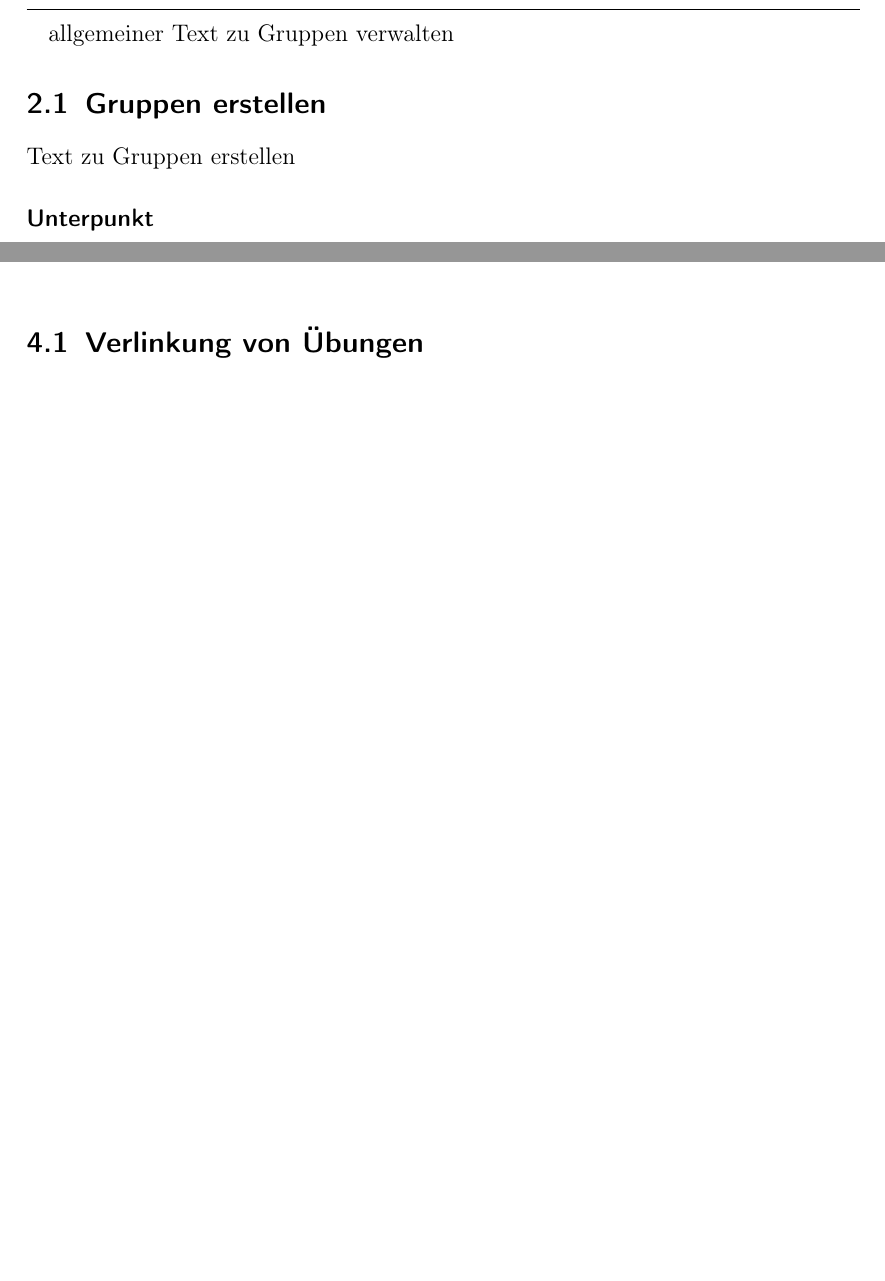
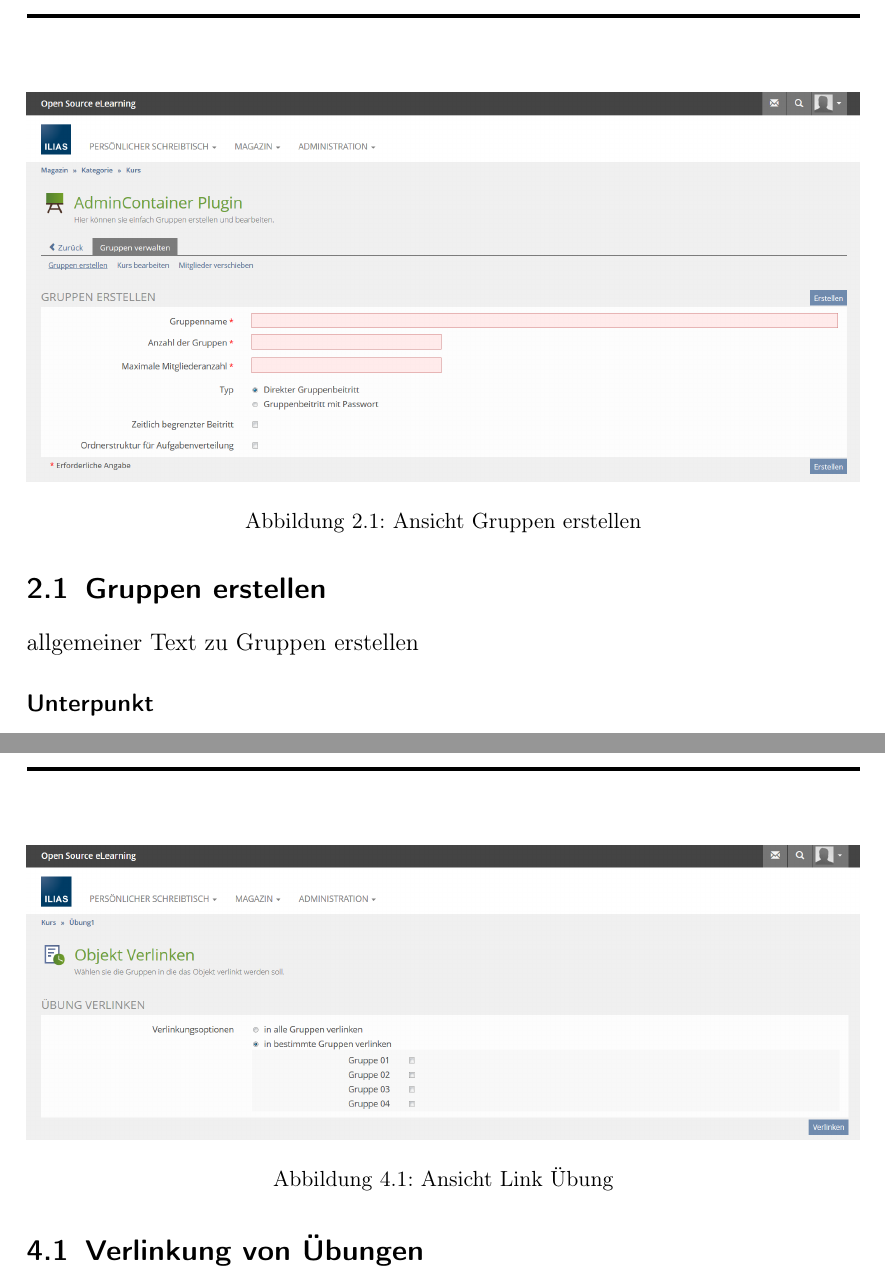
Before and after one commit to rmattes/ACO, a LaTeX book (doc/main.tex, which reads doc/Funktionsbeschreibungen/GruppenVerwalten/gruppenVerwalten.tex, doc/Funktionsbeschreibungen/LinkUebung/linkUebung.tex): two parts of pages 4 and 10 of 12 before the commit and two parts of pages 5 and 11 of 13 after it, joined at a grey line, cut at the place of the change, the shorter picture padded with empty space. Compiled offline with pdfLaTeX; an older LaTeX class or package is replaced by its successor.

Commit message:
Screenshots eingebunden
TODO: Screenshot von Gruppenfilter

```diff
--- a/doc/Funktionsbeschreibungen/GruppenVerwalten/gruppenVerwalten.tex
+++ b/doc/Funktionsbeschreibungen/GruppenVerwalten/gruppenVerwalten.tex
@@ -2,8 +2,14 @@
 \minitoc
-allgemeiner Text zu Gruppen verwalten
+\clearpage
 
 \section{Gruppen erstellen}
-Text zu Gruppen erstellen
+\begin{figure}
+	\centering
+	\includegraphics[width=1\textwidth]{img/gruppenErstellen.png}
+	\caption{Ansicht Gruppen erstellen}
+\end{figure}
+
+allgemeiner Text zu Gruppen erstellen
 \subsection*{Unterpunkt}
 \begin{itemize}
 	\item Text Unterpunkt
--- a/doc/Funktionsbeschreibungen/LinkUebung/linkUebung.tex
+++ b/doc/Funktionsbeschreibungen/LinkUebung/linkUebung.tex
@@ -1,7 +1,14 @@
 \chapter{Verlinkung von Übungen}\label{linkUebung}
 \minitoc
 \clearpage
+
 \section{Verlinkung von Übungen}
+\begin{figure}
+	\centering
+	\includegraphics[width=1\textwidth]{img/linkUebung.png}
+	\caption{Ansicht Link Übung}
+\end{figure}
+
 allgemeiner Text zu Verlinkung von Übungen
 
 \subsection*{Unterpunkt}
```
Also changed, not shown: doc/Funktionsbeschreibungen/LinkTest/linkTest.tex (+7 -0 lines), doc/img/gruppenErstellen.png (added), doc/img/kursBearbeiten.png (added), doc/img/linkTest.png (added), doc/img/linkUebung.png (added), doc/img/mitgliederVerschieben.png (added), doc/Funktionsbeschreibungen/GruppenVerwalten/gruppenVerwalten.tex (14 more changed lines).
